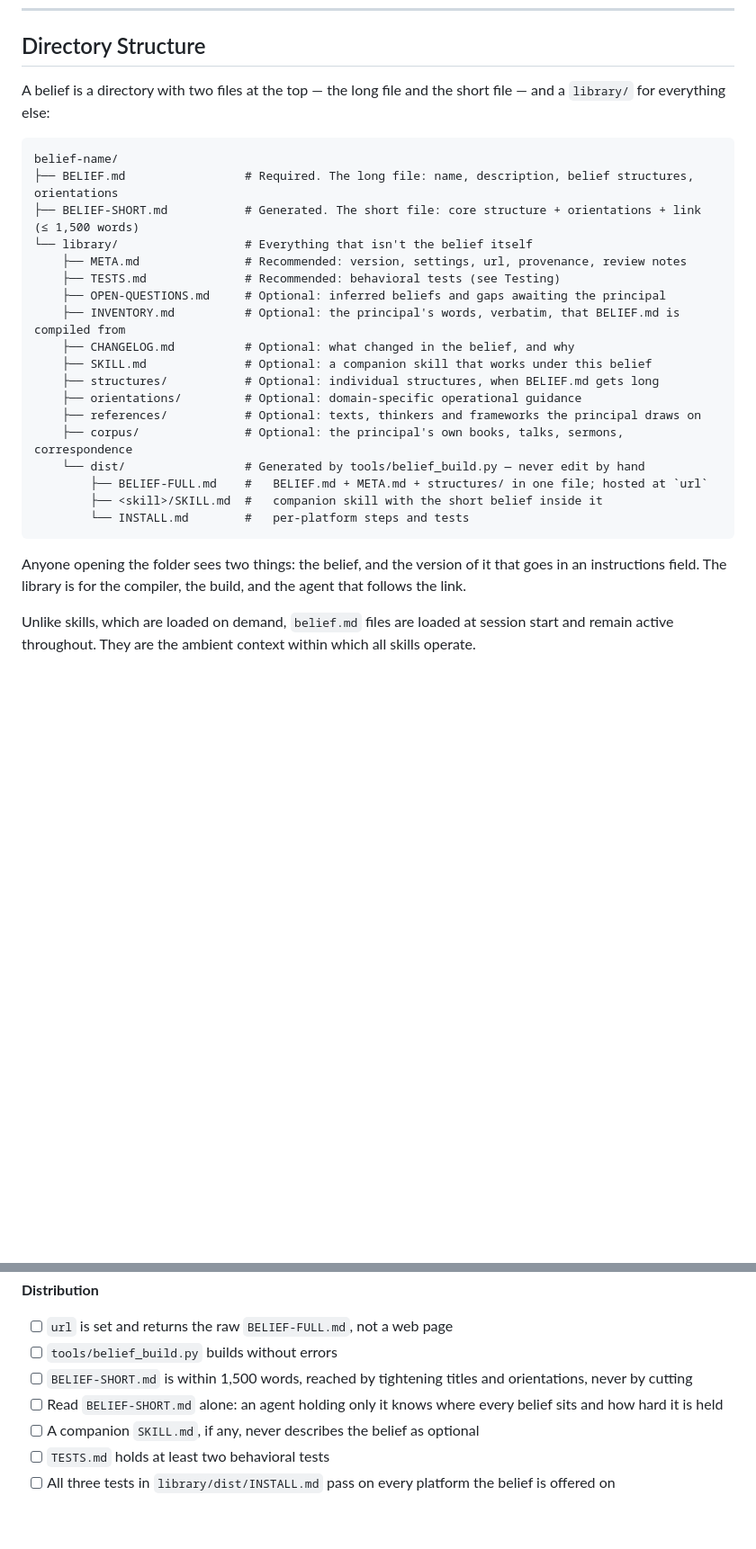
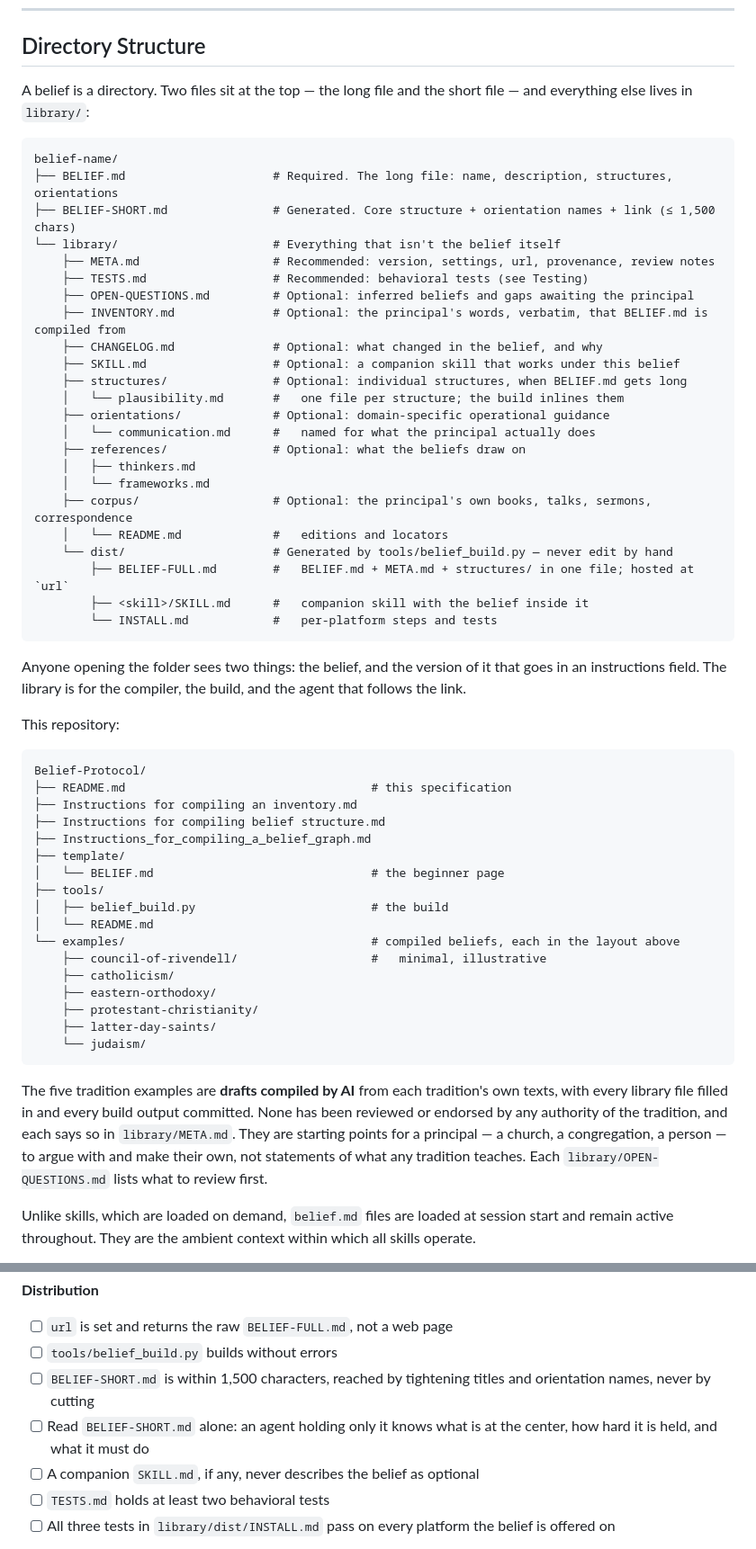
Before and after one commit to Belief-Protocol/Belief-Protocol, a Markdown page: README.md, 2 parts joined by grey strips. Shown at 90% size. Drawn GitHub-style; blank space fills up the shorter version.

````diff
--- a/README.md
+++ b/README.md
@@ -164,30 +164,59 @@ Everything below is the full specification for advanced mode.
 
 ## Directory Structure
 
-A belief is a directory with two files at the top — the long file and the short file — and a `library/` for everything else:
+A belief is a directory. Two files sit at the top — the long file and the short file — and everything else lives in `library/`:
 
 ```
 belief-name/
-├── BELIEF.md                 # Required. The long file: name, description, belief structures, orientations
-├── BELIEF-SHORT.md           # Generated. The short file: core structure + orientations + link (≤ 1,500 words)
-└── library/                  # Everything that isn't the belief itself
-    ├── META.md               # Recommended: version, settings, url, provenance, review notes
-    ├── TESTS.md              # Recommended: behavioral tests (see Testing)
-    ├── OPEN-QUESTIONS.md     # Optional: inferred beliefs and gaps awaiting the principal
-    ├── INVENTORY.md          # Optional: the principal's words, verbatim, that BELIEF.md is compiled from
-    ├── CHANGELOG.md          # Optional: what changed in the belief, and why
-    ├── SKILL.md              # Optional: a companion skill that works under this belief
-    ├── structures/           # Optional: individual structures, when BELIEF.md gets long
-    ├── orientations/         # Optional: domain-specific operational guidance
-    ├── references/           # Optional: texts, thinkers and frameworks the principal draws on
-    ├── corpus/               # Optional: the principal's own books, talks, sermons, correspondence
-    └── dist/                 # Generated by tools/belief_build.py — never edit by hand
-        ├── BELIEF-FULL.md    #   BELIEF.md + META.md + structures/ in one file; hosted at `url`
-        ├── <skill>/SKILL.md  #   companion skill with the short belief inside it
-        └── INSTALL.md        #   per-platform steps and tests
+├── BELIEF.md                     # Required. The long file: name, description, structures, orientations
+├── BELIEF-SHORT.md               # Generated. Core structure + orientation names + link (≤ 1,500 chars)
+└── library/                      # Everything that isn't the belief itself
+    ├── META.md                   # Recommended: version, settings, url, provenance, review notes
+    ├── TESTS.md                  # Recommended: behavioral tests (see Testing)
+    ├── OPEN-QUESTIONS.md         # Optional: inferred beliefs and gaps awaiting the principal
+    ├── INVENTORY.md              # Optional: the principal's words, verbatim, that BELIEF.md is compiled from
+    ├── CHANGELOG.md              # Optional: what changed in the belief, and why
+    ├── SKILL.md                  # Optional: a companion skill that works under this belief
+    ├── structures/               # Optional: individual structures, when BELIEF.md gets long
+    │   └── plausibility.md       #   one file per structure; the build inlines them
+    ├── orientations/             # Optional: domain-specific operational guidance
+    │   └── communication.md      #   named for what the principal actually does
+    ├── references/               # Optional: what the beliefs draw on
+    │   ├── thinkers.md
+    │   └── frameworks.md
+    ├── corpus/                   # Optional: the principal's own books, talks, sermons, correspondence
+    │   └── README.md             #   editions and locators
+    └── dist/                     # Generated by tools/belief_build.py — never edit by hand
+        ├── BELIEF-FULL.md        #   BELIEF.md + META.md + structures/ in one file; hosted at `url`
+        ├── <skill>/SKILL.md      #   companion skill with the belief inside it
+        └── INSTALL.md            #   per-platform steps and tests
 ```
 
 Anyone opening the folder sees two things: the belief, and the version of it that goes in an instructions field. The library is for the compiler, the build, and the agent that follows the link.
+
+This repository:
+
+```
+Belief-Protocol/
+├── README.md                                   # this specification
+├── Instructions for compiling an inventory.md
+├── Instructions for compiling belief structure.md
+├── Instructions_for_compiling_a_belief_graph.md
+├── template/
+│   └── BELIEF.md                               # the beginner page
+├── tools/
+│   ├── belief_build.py                         # the build
+│   └── README.md
+└── examples/                                   # compiled beliefs, each in the layout above
+    ├── council-of-rivendell/                   #   minimal, illustrative
+    ├── catholicism/
+    ├── eastern-orthodoxy/
+    ├── protestant-christianity/
+    ├── latter-day-saints/
+    └── judaism/
+```
+
+The five tradition examples are **drafts compiled by AI** from each tradition's own texts, with every library file filled in and every build output committed. None has been reviewed or endorsed by any authority of the tradition, and each says so in `library/META.md`. They are starting points for a principal — a church, a congregation, a person — to argue with and make their own, not statements of what any tradition teaches. Each `library/OPEN-QUESTIONS.md` lists what to review first.
 
 Unlike skills, which are loaded on demand, `belief.md` files are loaded at session start and remain active throughout. They are the ambient context within which all skills operate.
 
@@ -872,8 +896,8 @@ Everything in `library/` is optional except what the build needs to distribute (
 
 - [ ] `url` is set and returns the raw `BELIEF-FULL.md`, not a web page
 - [ ] `tools/belief_build.py` builds without errors
-- [ ] `BELIEF-SHORT.md` is within 1,500 words, reached by tightening titles and orientations, never by cutting
-- [ ] Read `BELIEF-SHORT.md` alone: an agent holding only it knows where every belief sits and how hard it is held
+- [ ] `BELIEF-SHORT.md` is within 1,500 characters, reached by tightening titles and orientation names, never by cutting
+- [ ] Read `BELIEF-SHORT.md` alone: an agent holding only it knows what is at the center, how hard it is held, and what it must do
 - [ ] A companion `SKILL.md`, if any, never describes the belief as optional
 - [ ] `TESTS.md` holds at least two behavioral tests
 - [ ] All three tests in `library/dist/INSTALL.md` pass on every platform the belief is offered on
````
Also changed, not shown: other parts of README.md (+39 -45 lines).
